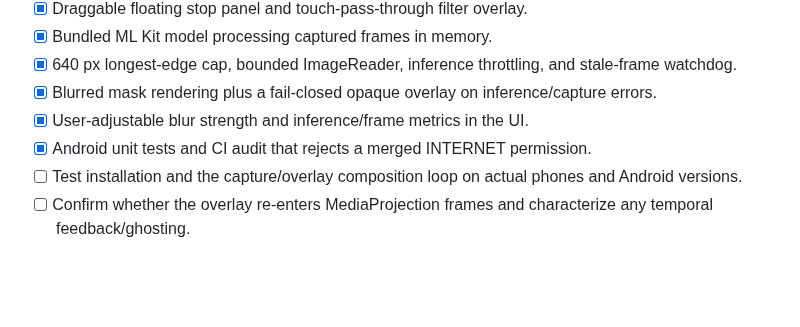
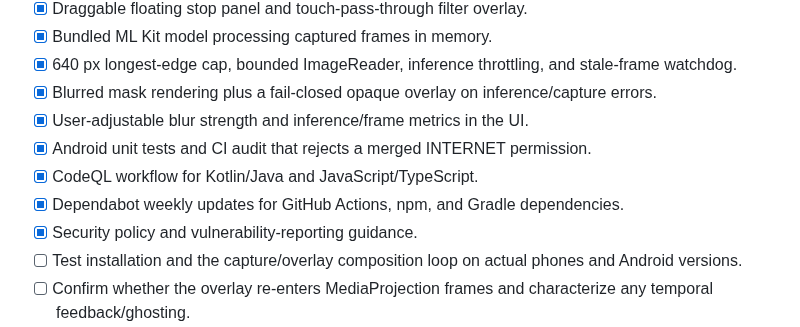
Before and after one commit to Deku-Foundation/-deku-satr, a Markdown page: ROADMAP.md, the part around the change. Drawn GitHub-style; blank space fills up the shorter version.

```diff
--- a/ROADMAP.md
+++ b/ROADMAP.md
@@ -34,6 +34,9 @@ A checked box means code or documentation has been added; it does not mean devic
 - [x] Blurred mask rendering plus a fail-closed opaque overlay on inference/capture errors.
 - [x] User-adjustable blur strength and inference/frame metrics in the UI.
 - [x] Android unit tests and CI audit that rejects a merged INTERNET permission.
+- [x] CodeQL workflow for Kotlin/Java and JavaScript/TypeScript.
+- [x] Dependabot weekly updates for GitHub Actions, npm, and Gradle dependencies.
+- [x] Security policy and vulnerability-reporting guidance.
 - [ ] Test installation and the capture/overlay composition loop on actual phones and Android versions.
 - [ ] Confirm whether the overlay re-enters MediaProjection frames and characterize any temporal feedback/ghosting.
 - [x] Request the default display (not one app window) on Android 14+ while retaining the system consent prompt.
```
Also changed, not shown: README.md (+7 -0 lines).
